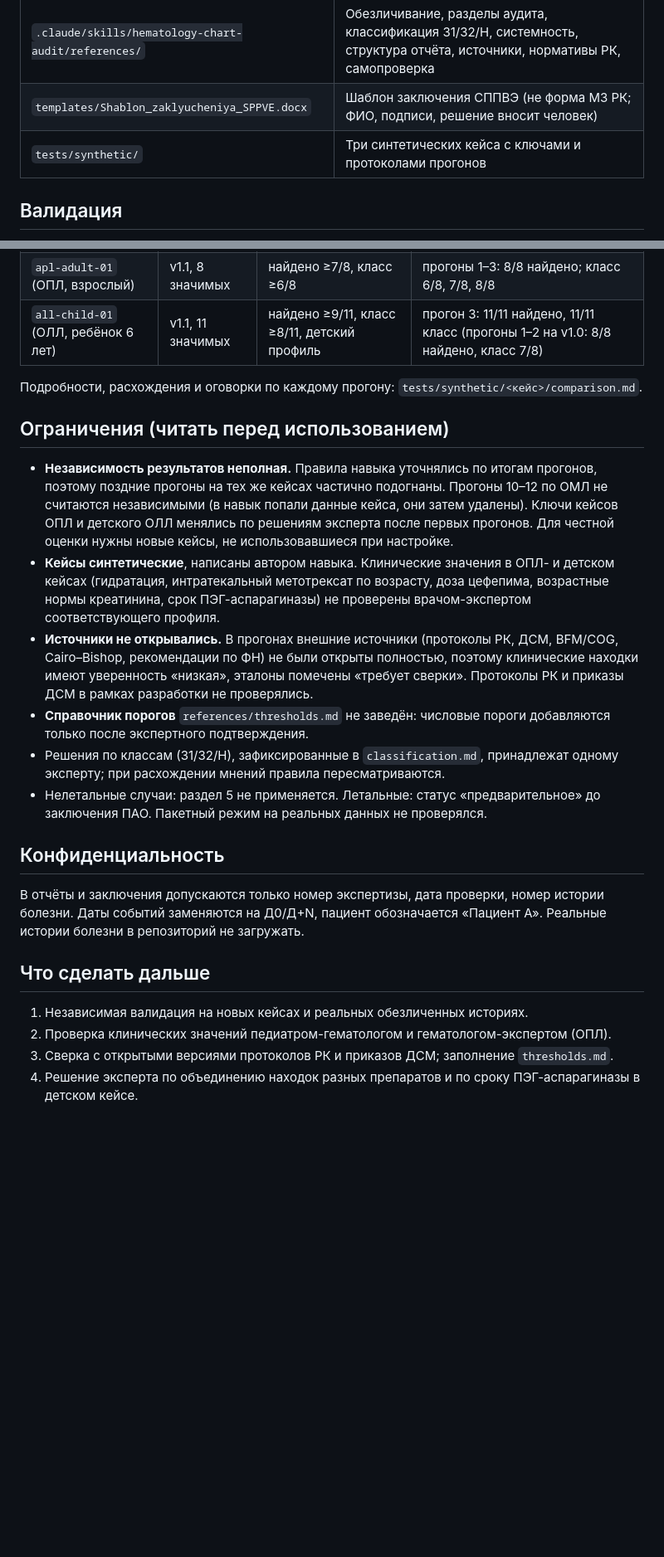
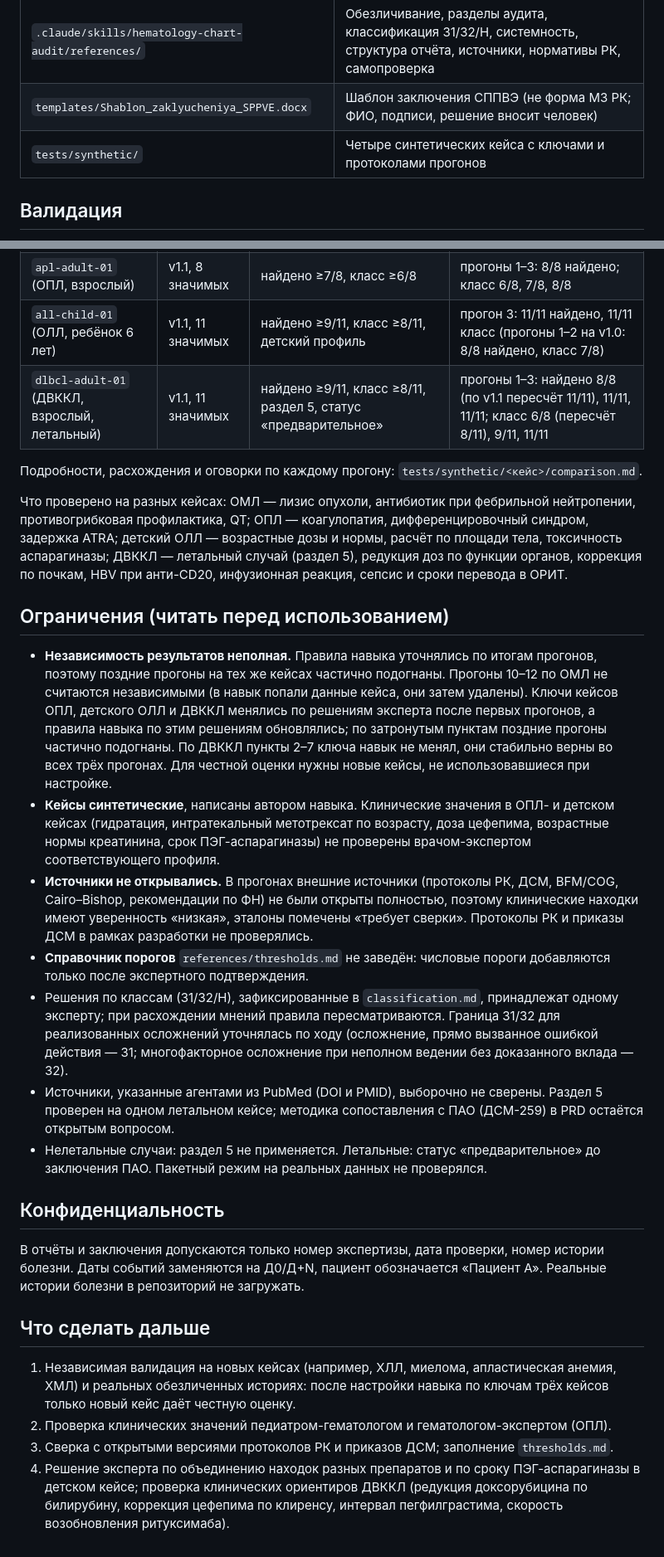
Before and after one commit to LaubayevIlfat/Hematology-chart-audit, a Markdown page: README.md, 2 parts joined by grey strips. Shown at 83% size. Rendered like a GitHub page; blank space fills up the shorter version.

Commit message:
Update README with DLBCL case results and limitations
Co-Authored-By: Claude Sonnet 5.5 <noreply@anthropic.com>
Claude-Session: https://claude.ai/code/session_016JU3dnzN5m3Yp4bcvmmLxU

```diff
--- a/README.md
+++ b/README.md
@@ -10,7 +10,7 @@
 | `.claude/skills/hematology-chart-audit/SKILL.md` | Порядок работы (14 шагов), принципы |
 | `.claude/skills/hematology-chart-audit/references/` | Обезличивание, разделы аудита, классификация З1/З2/Н, системность, структура отчёта, источники, нормативы РК, самопроверка |
 | `templates/Shablon_zaklyucheniya_SPPVE.docx` | Шаблон заключения СППВЭ (не форма МЗ РК; ФИО, подписи, решение вносит человек) |
-| `tests/synthetic/` | Три синтетических кейса с ключами и протоколами прогонов |
+| `tests/synthetic/` | Четыре синтетических кейса с ключами и протоколами прогонов |
 
 ## Валидация
 
@@ -21,16 +21,20 @@
 | `aml-adult-01` (ОМЛ, взрослый) | v1.2, 10 значимых | найдено и класс ≥8/10 | прогоны 10–12: 10/10 найдено, 10/10 класс |
 | `apl-adult-01` (ОПЛ, взрослый) | v1.1, 8 значимых | найдено ≥7/8, класс ≥6/8 | прогоны 1–3: 8/8 найдено; класс 6/8, 7/8, 8/8 |
 | `all-child-01` (ОЛЛ, ребёнок 6 лет) | v1.1, 11 значимых | найдено ≥9/11, класс ≥8/11, детский профиль | прогон 3: 11/11 найдено, 11/11 класс (прогоны 1–2 на v1.0: 8/8 найдено, класс 7/8) |
+| `dlbcl-adult-01` (ДВККЛ, взрослый, летальный) | v1.1, 11 значимых | найдено ≥9/11, класс ≥8/11, раздел 5, статус «предварительное» | прогоны 1–3: найдено 8/8 (по v1.1 пересчёт 11/11), 11/11, 11/11; класс 6/8 (пересчёт 8/11), 9/11, 11/11 |
 
 Подробности, расхождения и оговорки по каждому прогону: `tests/synthetic/<кейс>/comparison.md`.
 
+Что проверено на разных кейсах: ОМЛ — лизис опухоли, антибиотик при фебрильной нейтропении, противогрибковая профилактика, QT; ОПЛ — коагулопатия, дифференцировочный синдром, задержка ATRA; детский ОЛЛ — возрастные дозы и нормы, расчёт по площади тела, токсичность аспарагиназы; ДВККЛ — летальный случай (раздел 5), редукция доз по функции органов, коррекция по почкам, HBV при анти-CD20, инфузионная реакция, сепсис и сроки перевода в ОРИТ.
+
 ## Ограничения (читать перед использованием)
 
-- **Независимость результатов неполная.** Правила навыка уточнялись по итогам прогонов, поэтому поздние прогоны на тех же кейсах частично подогнаны. Прогоны 10–12 по ОМЛ не считаются независимыми (в навык попали данные кейса, они затем удалены). Ключи кейсов ОПЛ и детского ОЛЛ менялись по решениям эксперта после первых прогонов. Для честной оценки нужны новые кейсы, не использовавшиеся при настройке.
+- **Независимость результатов неполная.** Правила навыка уточнялись по итогам прогонов, поэтому поздние прогоны на тех же кейсах частично подогнаны. Прогоны 10–12 по ОМЛ не считаются независимыми (в навык попали данные кейса, они затем удалены). Ключи кейсов ОПЛ, детского ОЛЛ и ДВККЛ менялись по решениям эксперта после первых прогонов, а правила навыка по этим решениям обновлялись; по затронутым пунктам поздние прогоны частично подогнаны. По ДВККЛ пункты 2–7 ключа навык не менял, они стабильно верны во всех трёх прогонах. Для честной оценки нужны новые кейсы, не использовавшиеся при настройке.
 - **Кейсы синтетические**, написаны автором навыка. Клинические значения в ОПЛ- и детском кейсах (гидратация, интратекальный метотрексат по возрасту, доза цефепима, возрастные нормы креатинина, срок ПЭГ-аспарагиназы) не проверены врачом-экспертом соответствующего профиля.
 - **Источники не открывались.** В прогонах внешние источники (протоколы РК, ДСМ, BFM/COG, Cairo–Bishop, рекомендации по ФН) не были открыты полностью, поэтому клинические находки имеют уверенность «низкая», эталоны помечены «требует сверки». Протоколы РК и приказы ДСМ в рамках разработки не проверялись.
 - **Справочник порогов** `references/thresholds.md` не заведён: числовые пороги добавляются только после экспертного подтверждения.
-- Решения по классам (З1/З2/Н), зафиксированные в `classification.md`, принадлежат одному эксперту; при расхождении мнений правила пересматриваются.
+- Решения по классам (З1/З2/Н), зафиксированные в `classification.md`, принадлежат одному эксперту; при расхождении мнений правила пересматриваются. Граница З1/З2 для реализованных осложнений уточнялась по ходу (осложнение, прямо вызванное ошибкой действия — З1; многофакторное осложнение при неполном ведении без доказанного вклада — З2).
+- Источники, указанные агентами из PubMed (DOI и PMID), выборочно не сверены. Раздел 5 проверен на одном летальном кейсе; методика сопоставления с ПАО (ДСМ-259) в PRD остаётся открытым вопросом.
 - Нелетальные случаи: раздел 5 не применяется. Летальные: статус «предварительное» до заключения ПАО. Пакетный режим на реальных данных не проверялся.
 
 ## Конфиденциальность
@@ -39,7 +43,7 @@
 
 ## Что сделать дальше
 
-1. Независимая валидация на новых кейсах и реальных обезличенных историях.
+1. Независимая валидация на новых кейсах (например, ХЛЛ, миелома, апластическая анемия, ХМЛ) и реальных обезличенных историях: после настройки навыка по ключам трёх кейсов только новый кейс даёт честную оценку.
 2. Проверка клинических значений педиатром-гематологом и гематологом-экспертом (ОПЛ).
 3. Сверка с открытыми версиями протоколов РК и приказов ДСМ; заполнение `thresholds.md`.
-4. Решение эксперта по объединению находок разных препаратов и по сроку ПЭГ-аспарагиназы в детском кейсе.
+4. Решение эксперта по объединению находок разных препаратов и по сроку ПЭГ-аспарагиназы в детском кейсе; проверка клинических ориентиров ДВККЛ (редукция доксорубицина по билирубину, коррекция цефепима по клиренсу, интервал пегфилграстима, скорость возобновления ритуксимаба).
```
